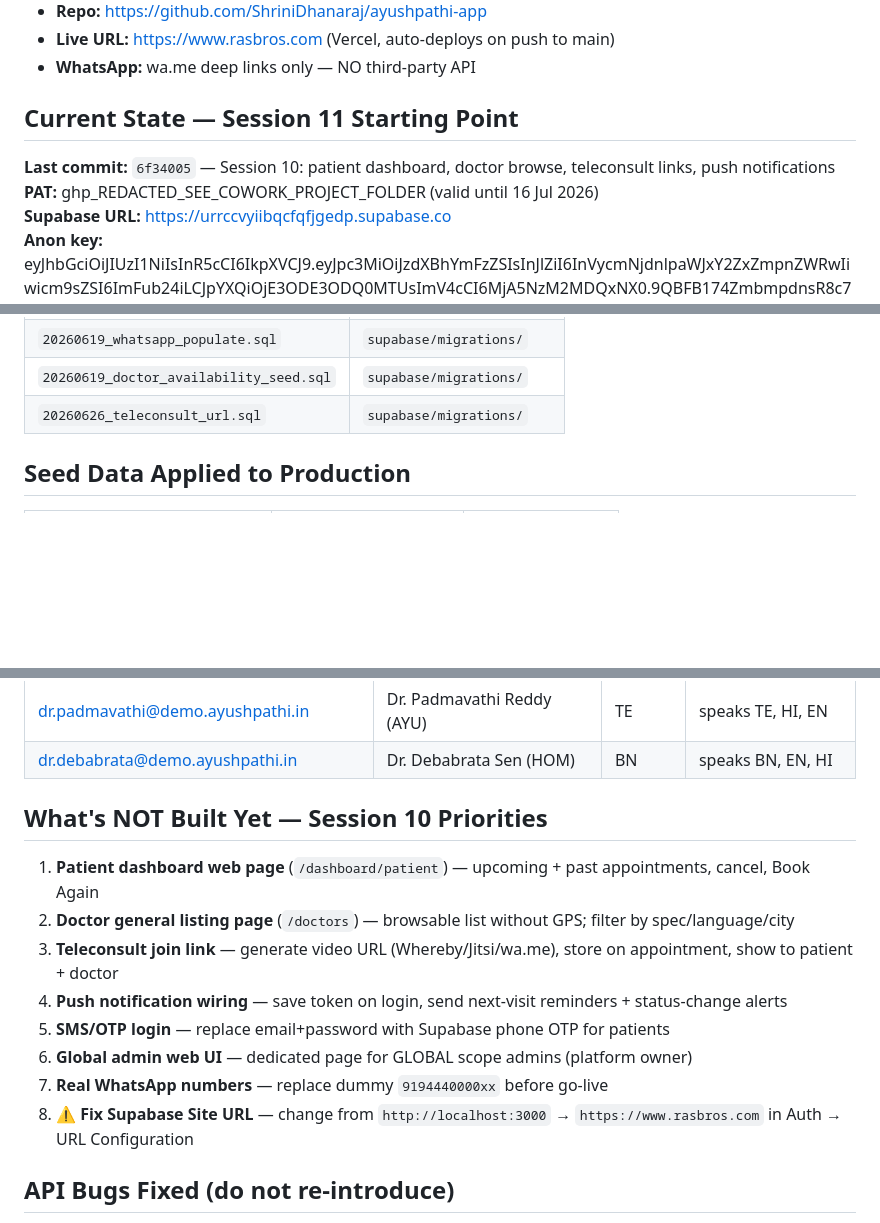
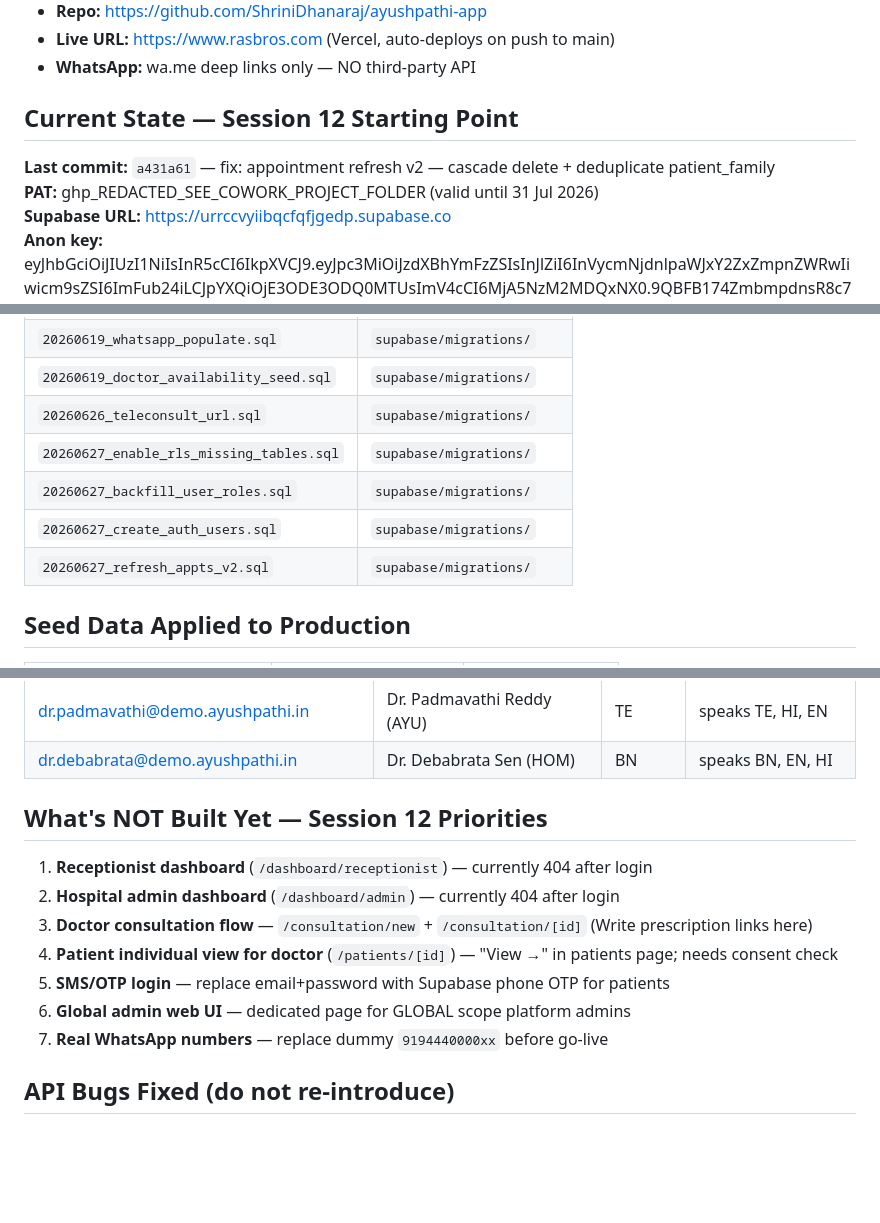
Before and after one commit to ShriniDhanaraj/ayushpathi-app, a Markdown page: PROJECT_INSTRUCTIONS.md, 3 parts joined by grey strips. Drawn GitHub-style; blank space fills up the shorter version.

```diff
--- a/PROJECT_INSTRUCTIONS.md
+++ b/PROJECT_INSTRUCTIONS.md
@@ -10,9 +10,9 @@ Ayushpathi: India-based AYUSH (Ayurveda, Yoga, Unani, Siddha, Homeopathy) health
 - **Live URL:** https://www.rasbros.com (Vercel, auto-deploys on push to main)
 - **WhatsApp:** wa.me deep links only — NO third-party API
 
-## Current State — Session 11 Starting Point
-**Last commit:** `6f34005` — Session 10: patient dashboard, doctor browse, teleconsult links, push notifications
-**PAT:** ghp_REDACTED_SEE_COWORK_PROJECT_FOLDER (valid until 16 Jul 2026)
+## Current State — Session 12 Starting Point
+**Last commit:** `a431a61` — fix: appointment refresh v2 — cascade delete + deduplicate patient_family
+**PAT:** ghp_REDACTED_SEE_COWORK_PROJECT_FOLDER (valid until 31 Jul 2026)
 **Supabase URL:** https://urrccvyiibqcfqfjgedp.supabase.co
 **Anon key:** eyJhbGciOiJIUzI1NiIsInR5cCI6IkpXVCJ9.eyJpc3MiOiJzdXBhYmFzZSIsInJlZiI6InVycmNjdnlpaWJxY2ZxZmpnZWRwIiwicm9sZSI6ImFub24iLCJpYXQiOjE3ODE3ODQ0MTUsImV4cCI6MjA5NzM2MDQxNX0.9QBFB174ZmbmpdnsR8c7pA_ZaE3Xt1bhDBNDbnlSc2s
 
@@ -83,7 +86,11 @@ Doctor-entered → `verified_by_doctor = TRUE` automatically.
 | `20260619_fix_near_me.sql` | `supabase/migrations/` | ✅ Session 8 |
 | `20260619_whatsapp_populate.sql` | `supabase/migrations/` | ✅ Session 8 |
 | `20260619_doctor_availability_seed.sql` | `supabase/migrations/` | ✅ Session 8 |
-| `20260626_teleconsult_url.sql` | `supabase/migrations/` | ⏳ Apply in Session 11 |
+| `20260626_teleconsult_url.sql` | `supabase/migrations/` | ✅ Applied Session 10 |
+| `20260627_enable_rls_missing_tables.sql` | `supabase/migrations/` | ✅ Applied Session 10 |
+| `20260627_backfill_user_roles.sql` | `supabase/migrations/` | ✅ Applied Session 11 |
+| `20260627_create_auth_users.sql` | `supabase/migrations/` | ✅ Applied Session 11 |
+| `20260627_refresh_appts_v2.sql` | `supabase/migrations/` | ✅ Applied Session 11 |
 
 ## Seed Data Applied to Production
 | File | Location | Status |
@@ -178,15 +185,14 @@ patient_3        = e1000000-0000-0000-0000-000000000003  Mohan Pillai
 | dr.padmavathi@demo.ayushpathi.in | Dr. Padmavathi Reddy (AYU) | TE | speaks TE, HI, EN |
 | dr.debabrata@demo.ayushpathi.in | Dr. Debabrata Sen (HOM) | BN | speaks BN, EN, HI |
 
-## What's NOT Built Yet — Session 10 Priorities
-1. **Patient dashboard web page** (`/dashboard/patient`) — upcoming + past appointments, cancel, Book Again
-2. **Doctor general listing page** (`/doctors`) — browsable list without GPS; filter by spec/language/city
-3. **Teleconsult join link** — generate video URL (Whereby/Jitsi/wa.me), store on appointment, show to patient + doctor
-4. **Push notification wiring** — save token on login, send next-visit reminders + status-change alerts
+## What's NOT Built Yet — Session 12 Priorities
+1. **Receptionist dashboard** (`/dashboard/receptionist`) — currently 404 after login
+2. **Hospital admin dashboard** (`/dashboard/admin`) — currently 404 after login
+3. **Doctor consultation flow** — `/consultation/new` + `/consultation/[id]` (Write prescription links here)
+4. **Patient individual view for doctor** (`/patients/[id]`) — "View →" in patients page; needs consent check
 5. **SMS/OTP login** — replace email+password with Supabase phone OTP for patients
-6. **Global admin web UI** — dedicated page for GLOBAL scope admins (platform owner)
+6. **Global admin web UI** — dedicated page for GLOBAL scope platform admins
 7. **Real WhatsApp numbers** — replace dummy `9194440000xx` before go-live
-8. **⚠️ Fix Supabase Site URL** — change from `http://localhost:3000` → `https://www.rasbros.com` in Auth → URL Configuration
 
 ## API Bugs Fixed (do not re-introduce)
 - `/api/appointments/[id]/cancel` — join patient table for auth_user_id (not patient_auth_id)
```
Also changed, not shown: other parts of PROJECT_INSTRUCTIONS.md (+3 -0 lines), HANDOFF_SESSION11.md (added, +195 -0 lines).
